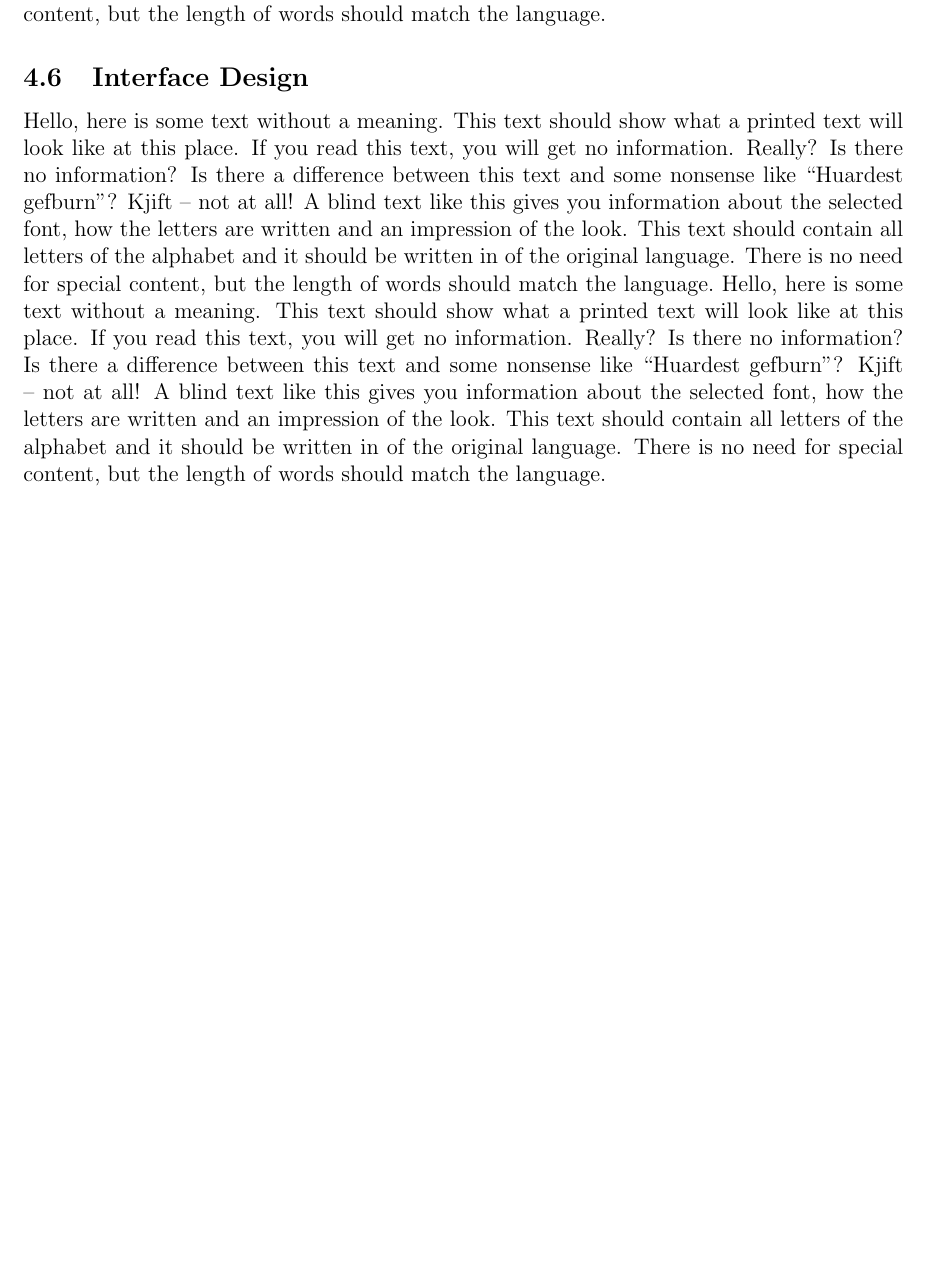
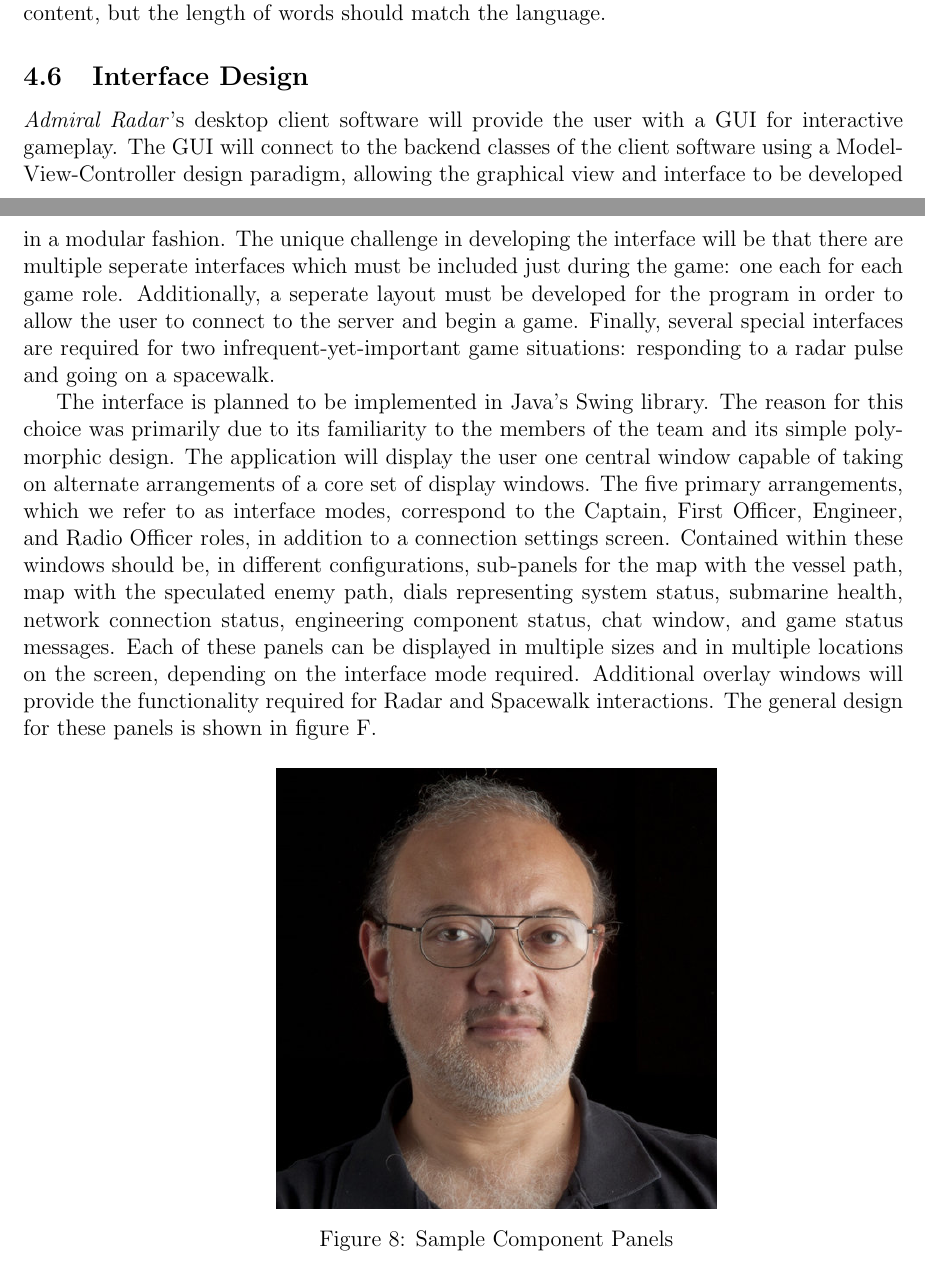
Before and after one commit to RamseyAli/AdmiralRadar, a LaTeX document (DesignDocument/CS307_Team22_DesignDocument.tex, which reads DesignDocument/source/InterfaceDesign.tex): part of page 14 of 16 before the commit and two parts of pages 12 and 13 of 15 after it, the two joined at a grey line, cut so that both start at the same text, the shorter picture padded with empty space. Compiled offline with pdfLaTeX.

Commit message:
Design Changes
Sam's Writing Updates

```diff
--- a/DesignDocument/source/InterfaceDesign.tex
+++ b/DesignDocument/source/InterfaceDesign.tex
@@ -1 +1,20 @@
-\blindtext[2]
+	\textit{Admiral Radar}'s desktop client software will provide the user with a GUI for interactive gameplay. The GUI will connect to the backend classes of the client software using a Model-View-Controller design paradigm, allowing the graphical view and interface to be developed in a modular fashion. The unique challenge in developing the interface will be that there are multiple seperate interfaces which must be included just during the game: one each for each game role. Additionally, a seperate layout must be developed for the program in order to allow the user to connect to the server and begin a game. Finally, several special interfaces are required for two infrequent-yet-important game situations: responding to a radar pulse and going on a spacewalk.
+
+	The interface is planned to be implemented in Java's Swing library. The reason for this choice was primarily due to its familiarity to the members of the team and its simple polymorphic design. The application will display the user one central window capable of taking on alternate arrangements of a core set of display windows. The five primary arrangements, which we refer to as interface modes, correspond to the Captain, First Officer, Engineer, and Radio Officer roles, in addition to a connection settings screen. Contained within these windows should be, in different configurations, sub-panels for the map with the vessel path, map with the speculated enemy path, dials representing system status, submarine health, network connection status, engineering component status, chat window, and game status messages. Each of these panels can be displayed in multiple sizes and in multiple locations on the screen, depending on the interface mode required. Additional overlay windows will provide the functionality required for Radar and Spacewalk interactions. The general design for these panels is shown in figure F.
+
+	\samimage[Sample Component Panels]{gustavo}
+
+
+	%%CO SCREEN
+
+	%%XO SCREEN
+
+	%%EO SCREEN
+
+	%%RO SCREEN
+
+	%%Connection Screen
+
+	%%Radar response
+
+	%%Spacewalk Interface
```
Also changed, not shown: DesignDocument/CS307_Team22_DesignDocument.tex (+0 -2 lines).
